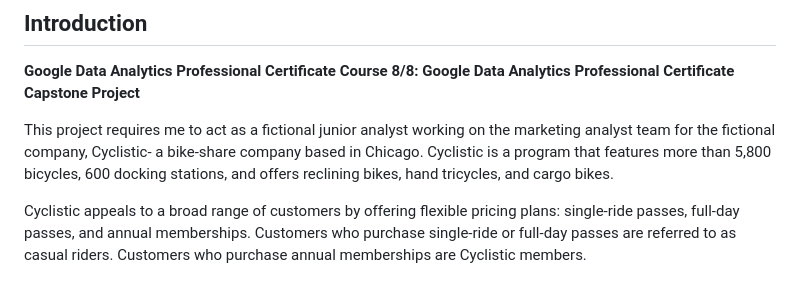
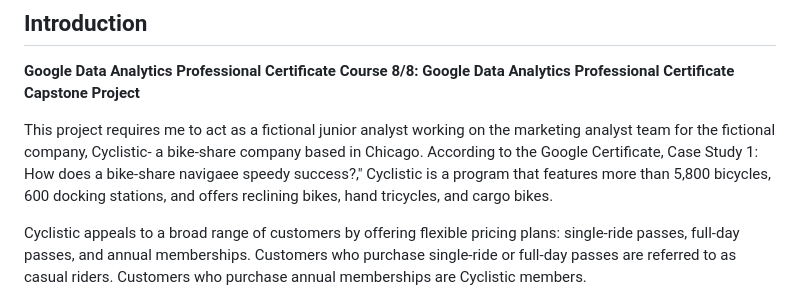
Before and after one commit to ckkummer/Google-Data-Analytics-Capstone-Project, a Markdown page: README.md, the part around the change. Rendered like a GitHub page.

```diff
--- a/README.md
+++ b/README.md
@@ -18,7 +18,7 @@ Google Data Analytics Professional Certificate Capstone Project
 
 **Google Data Analytics Professional Certificate Course 8/8: Google Data Analytics Professional Certificate Capstone Project**
 
-This project requires me to act as a fictional  junior analyst working on the marketing analyst team for the fictional company, Cyclistic- a bike-share company based in Chicago. Cyclistic is a program that features more than 5,800 bicycles, 600 docking stations, and offers reclining bikes, hand tricycles, and cargo bikes.
+This project requires me to act as a fictional  junior analyst working on the marketing analyst team for the fictional company, Cyclistic- a bike-share company based in Chicago. According to the Google Certificate, Case Study 1: How does a bike-share navigaee speedy success?," Cyclistic is a program that features more than 5,800 bicycles, 600 docking stations, and offers reclining bikes, hand tricycles, and cargo bikes.
 
 Cyclistic appeals to a broad range of customers by offering flexible pricing plans: single-ride passes, full-day passes, and annual memberships. Customers who purchase single-ride or full-day passes are referred to as casual riders. Customers who purchase annual memberships are Cyclistic members.
 
```
